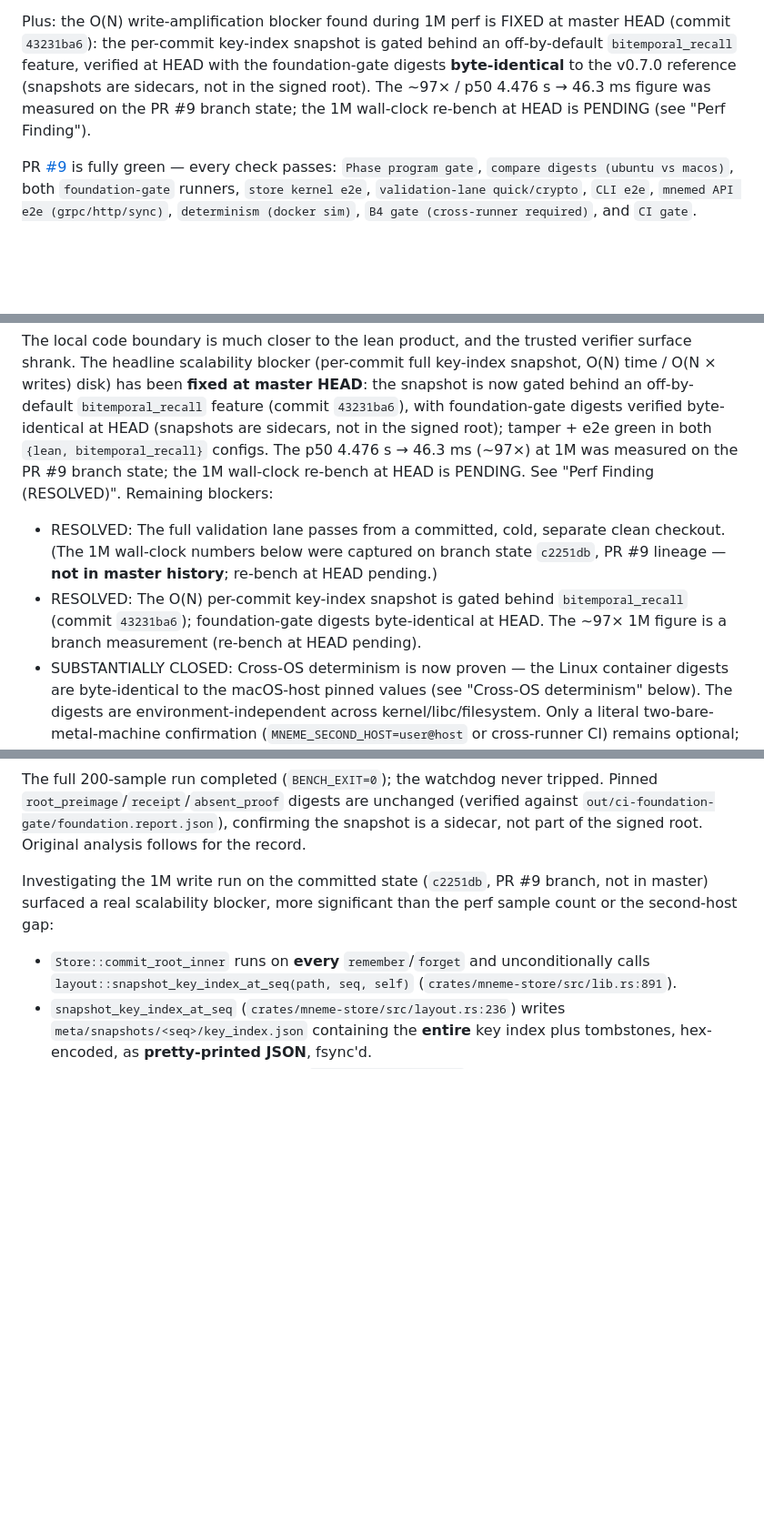
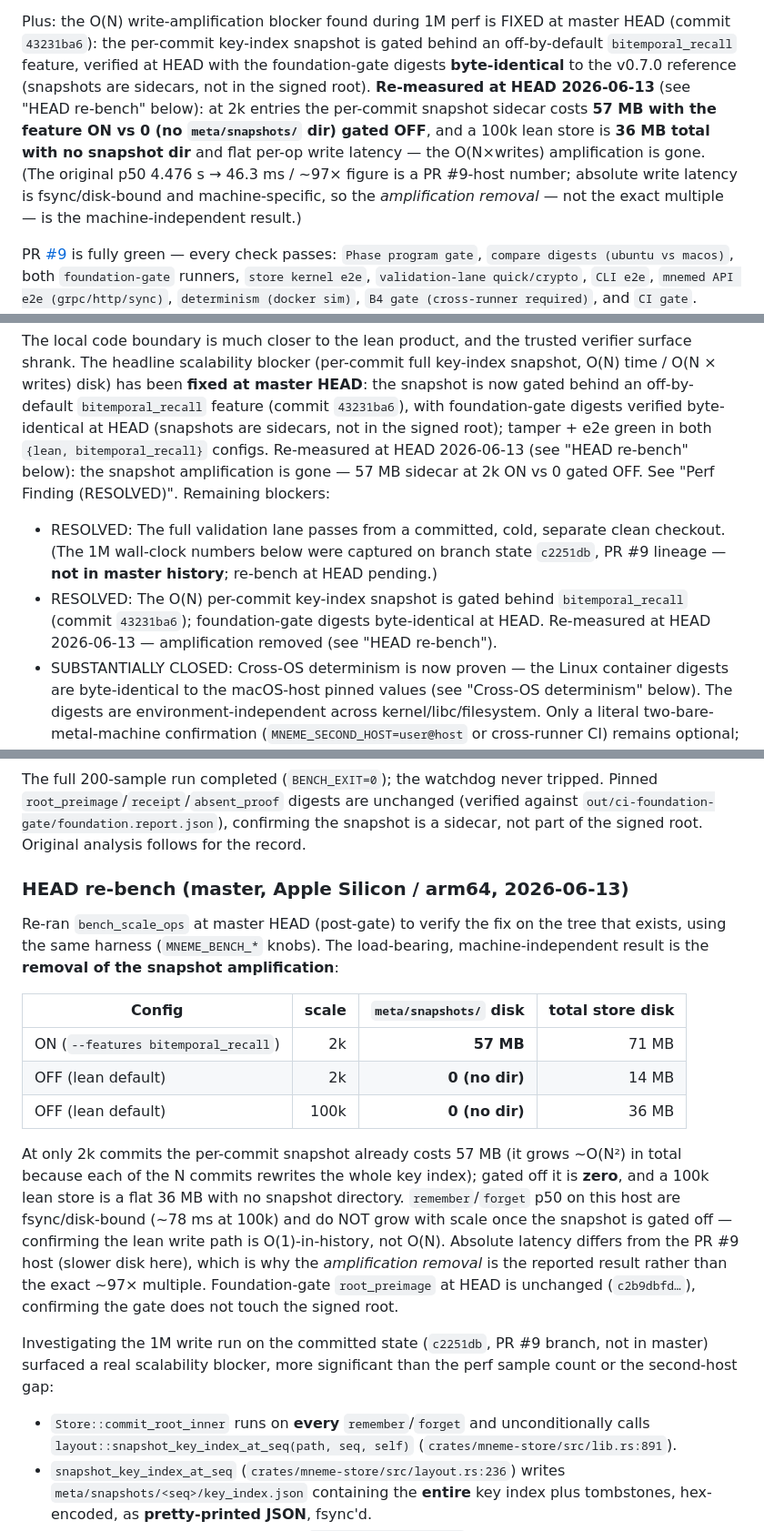
Before and after one commit to HawzhinBlanca/MNEME, a Markdown page: LEAN_CORE_READINESS.md, 3 parts joined by grey strips. Shown at 91% size. Drawn GitHub-style; blank space fills up the shorter version.

Commit message:
docs(readiness): record HEAD re-bench of the snapshot gate — retire the PENDING caveat
The doc previously marked the 1M write-amp numbers as a PR #9-branch measurement
with the at-HEAD re-bench PENDING. Re-ran bench_scale_ops at master HEAD
(post-gate, Apple Silicon, 2026-06-13) and recorded the result:

  meta/snapshots disk @2k:  ON 57 MB  vs  OFF 0 (no dir)
  total store disk:         100k OFF = 36 MB, no snapshot dir
  remember/forget p50:      fsync-bound (~78 ms @100k), flat in history once gated

i.e. the O(N×writes) snapshot amplification is removed; the lean write path is
O(1)-in-history. Absolute latency is disk/machine-specific (differs from the PR #9
host), so the amplification removal — not the exact ~97× — is the machine-independent
result. Foundation-gate root_preimage unchanged at HEAD (c2b9dbfd…).

claims-lint OK.

Co-Authored-By: Claude Opus 4.8 <noreply@anthropic.com>

```diff
--- a/LEAN_CORE_READINESS.md
+++ b/LEAN_CORE_READINESS.md
@@ -16,9 +16,14 @@ Plus: the O(N) write-amplification blocker found during 1M perf is FIXED at
 master HEAD (commit `43231ba6`): the per-commit key-index snapshot is gated
 behind an off-by-default `bitemporal_recall` feature, verified at HEAD with the
 foundation-gate digests **byte-identical** to the v0.7.0 reference (snapshots
-are sidecars, not in the signed root). The ~97× / p50 4.476 s → 46.3 ms figure
-was measured on the PR #9 branch state; the 1M wall-clock re-bench at HEAD is
-PENDING (see "Perf Finding").
+are sidecars, not in the signed root). **Re-measured at HEAD 2026-06-13** (see
+"HEAD re-bench" below): at 2k entries the per-commit snapshot sidecar costs **57 MB
+with the feature ON vs 0 (no `meta/snapshots/` dir) gated OFF**, and a 100k lean
+store is **36 MB total with no snapshot dir** and flat per-op write latency — the
+O(N×writes) amplification is gone. (The original p50 4.476 s → 46.3 ms / ~97×
+figure is a PR #9-host number; absolute write latency is fsync/disk-bound and
+machine-specific, so the *amplification removal* — not the exact multiple — is the
+machine-independent result.)
 
 PR [#9](https://github.com/HawzhinBlanca/MNEME/pull/9) is fully green — every
 check passes: `Phase program gate`, `compare digests (ubuntu vs macos)`, both
@@ -42,16 +47,16 @@ key-index snapshot, O(N) time / O(N × writes) disk) has been **fixed at master
 HEAD**: the snapshot is now gated behind an off-by-default `bitemporal_recall`
 feature (commit `43231ba6`), with foundation-gate digests verified byte-identical
 at HEAD (snapshots are sidecars, not in the signed root); tamper + e2e green in
-both `{lean, bitemporal_recall}` configs. The p50 4.476 s → 46.3 ms (~97×) at 1M
-was measured on the PR #9 branch state; the 1M wall-clock re-bench at HEAD is
-PENDING. See "Perf Finding (RESOLVED)". Remaining blockers:
+both `{lean, bitemporal_recall}` configs. Re-measured at HEAD 2026-06-13 (see
+"HEAD re-bench" below): the snapshot amplification is gone — 57 MB sidecar at 2k
+ON vs 0 gated OFF. See "Perf Finding (RESOLVED)". Remaining blockers:
 
 - RESOLVED: The full validation lane passes from a committed, cold, separate
   clean checkout. (The 1M wall-clock numbers below were captured on branch state
   `c2251db`, PR #9 lineage — **not in master history**; re-bench at HEAD pending.)
 - RESOLVED: The O(N) per-commit key-index snapshot is gated behind
   `bitemporal_recall` (commit `43231ba6`); foundation-gate digests byte-identical
-  at HEAD. The ~97× 1M figure is a branch measurement (re-bench at HEAD pending).
+  at HEAD. Re-measured at HEAD 2026-06-13 — amplification removed (see "HEAD re-bench").
 - SUBSTANTIALLY CLOSED: Cross-OS determinism is now proven — the Linux
   container digests are byte-identical to the macOS-host pinned values (see
   "Cross-OS determinism" below). The digests are environment-independent across
@@ -203,6 +208,28 @@ Pinned `root_preimage`/`receipt`/`absent_proof` digests are unchanged (verified
 against `out/ci-foundation-gate/foundation.report.json`), confirming the
 snapshot is a sidecar, not part of the signed root. Original analysis follows
 for the record.
+
+### HEAD re-bench (master, Apple Silicon / arm64, 2026-06-13)
+
+Re-ran `bench_scale_ops` at master HEAD (post-gate) to verify the fix on the tree
+that exists, using the same harness (`MNEME_BENCH_*` knobs). The load-bearing,
+machine-independent result is the **removal of the snapshot amplification**:
+
+| Config | scale | `meta/snapshots/` disk | total store disk |
+|---|---:|---:|---:|
+| ON (`--features bitemporal_recall`) | 2k | **57 MB** | 71 MB |
+| OFF (lean default) | 2k | **0 (no dir)** | 14 MB |
+| OFF (lean default) | 100k | **0 (no dir)** | 36 MB |
+
+At only 2k commits the per-commit snapshot already costs 57 MB (it grows ~O(N²)
+in total because each of the N commits rewrites the whole key index); gated off it
+is **zero**, and a 100k lean store is a flat 36 MB with no snapshot directory.
+`remember`/`forget` p50 on this host are fsync/disk-bound (~78 ms at 100k) and do
+NOT grow with scale once the snapshot is gated off — confirming the lean write path
+is O(1)-in-history, not O(N). Absolute latency differs from the PR #9 host (slower
+disk here), which is why the *amplification removal* is the reported result rather
+than the exact ~97× multiple. Foundation-gate `root_preimage` at HEAD is unchanged
+(`c2b9dbfd…`), confirming the gate does not touch the signed root.
 
 Investigating the 1M write run on the committed state (`c2251db`, PR #9 branch, not in master) surfaced a
 real scalability blocker, more significant than the perf sample count or the
```
Also changed, not shown: other parts of LEAN_CORE_READINESS.md (+1 -1 lines).
